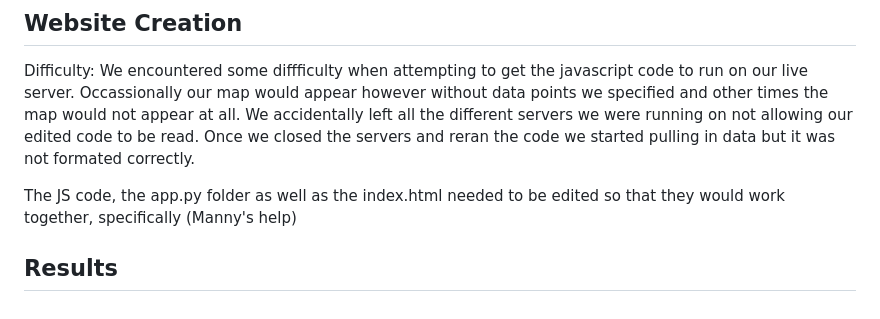
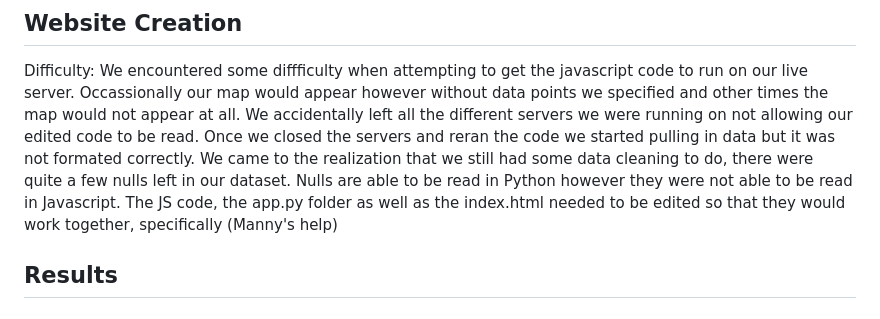
Before and after one commit to LibertyHeise/Data-Careers-Project-3, a Markdown page: README.md, the part around the change. Rendered like a GitHub page.

```diff
--- a/README.md
+++ b/README.md
@@ -45,7 +45,8 @@ We encountered some diffficulty when attempting to get the javascript code to ru
 Occassionally our map would appear however without data points we specified and other times the map would not appear at all.
 We accidentally left all the different servers we were running on not allowing our edited code to be read.
 Once we closed the servers and reran the code we started pulling in data but it was not formated correctly.
-
+We came to the realization that we still had some data cleaning to do, there were quite a few nulls left in our dataset.
+Nulls are able to be read in Python however they were not able to be read in Javascript.
 The JS code, the app.py folder as well as the index.html needed to be edited so that they would work together, specifically
    (Manny's help)
 
```
